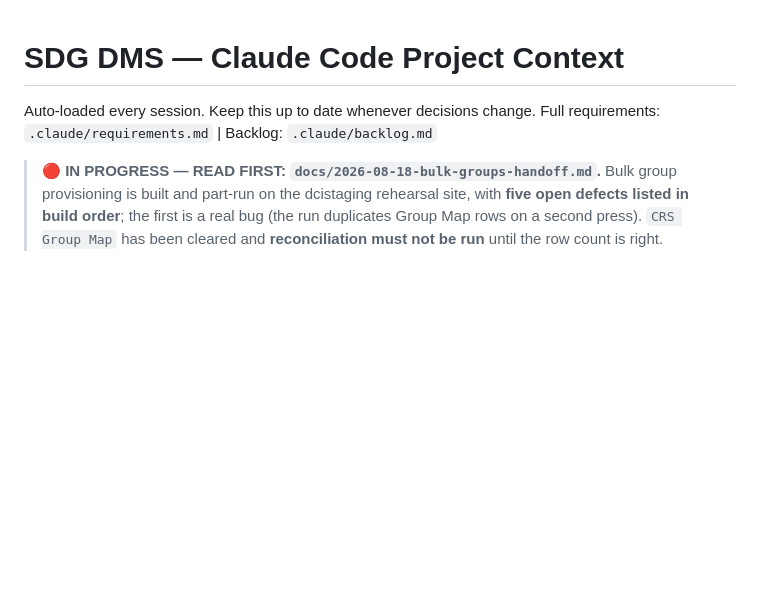
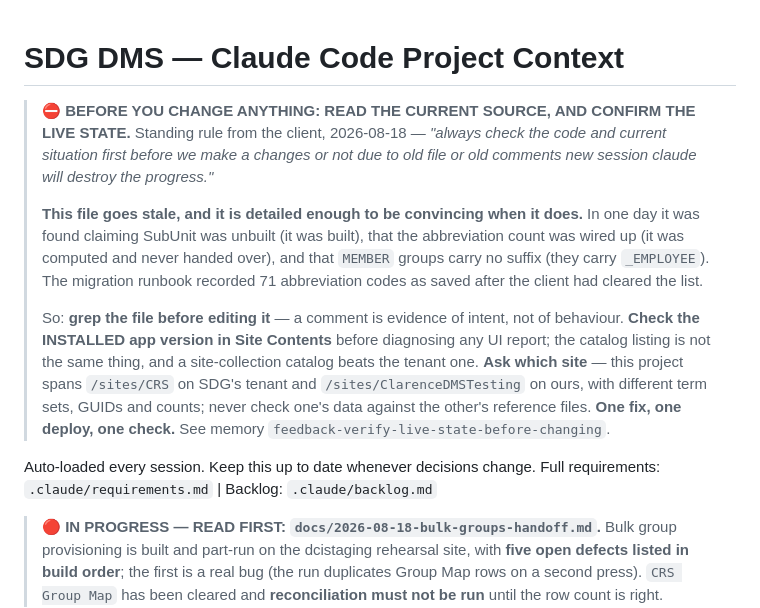
Before and after one commit to ClarenceChoJinHeng/DMS-Sharepoint-SPFX, a Markdown page: CLAUDE.md, the part around the change. Rendered like a GitHub page; blank space fills up the shorter version.

Commit message:
docs: standing rule -- verify current source and live state before changing
Client: "make sure that you or a new session always check the code and current
situation first before we make a changes or not due to old file or old comments
new session claude will destroy the progress."

At the very top of CLAUDE.md, because that is what a new session reads first, and
saved as a memory so it survives even without this file.

The rule earns its place from one day's evidence: CLAUDE.md claimed SubUnit was
unbuilt when the cascade existed; claimed the abbreviation count was wired when it
was computed and never handed over; kept the old "MEMBER carries no suffix" rule
after `_EMPLOYEE` shipped; and the migration runbook recorded 71 abbreviation
codes as saved after the client had cleared the list. Rich documentation is
convincing documentation, which is what makes it dangerous when stale.

Four concrete habits, each from a mistake made today: grep the file before editing
it; check the INSTALLED app version in Site Contents rather than the catalog
listing (a site-collection catalog beats the tenant one, and the wrong catalog
looks exactly like a caching bug); ask which site, since the two tenants have
different term sets and counts and one's data was checked against the other's
CSVs; and one fix, one deploy, one check, because shipping 1.0.130 through
1.0.150 in a day meant describing builds nobody was looking at.

The memory explicitly narrows feedback-trust-existing-context: not re-reading a
file still holds for what it CONTAINS, never for whether the behaviour it
describes is still true.

Co-Authored-By: Claude Opus 5 (1M context) <noreply@anthropic.com>

```diff
--- a/CLAUDE.md
+++ b/CLAUDE.md
@@ -1,4 +1,20 @@
 # SDG DMS — Claude Code Project Context
+
+> ⛔ **BEFORE YOU CHANGE ANYTHING: READ THE CURRENT SOURCE, AND CONFIRM THE LIVE STATE.** Standing rule
+> from the client, 2026-08-18 — *"always check the code and current situation first before we make a
+> changes or not due to old file or old comments new session claude will destroy the progress."*
+>
+> **This file goes stale, and it is detailed enough to be convincing when it does.** In one day it was
+> found claiming SubUnit was unbuilt (it was built), that the abbreviation count was wired up (it was
+> computed and never handed over), and that `MEMBER` groups carry no suffix (they carry `_EMPLOYEE`). The
+> migration runbook recorded 71 abbreviation codes as saved after the client had cleared the list.
+>
+> So: **grep the file before editing it** — a comment is evidence of intent, not of behaviour. **Check the
+> INSTALLED app version in Site Contents** before diagnosing any UI report; the catalog listing is not the
+> same thing, and a site-collection catalog beats the tenant one. **Ask which site** — this project spans
+> `/sites/CRS` on SDG's tenant and `/sites/ClarenceDMSTesting` on ours, with different term sets, GUIDs and
+> counts; never check one's data against the other's reference files. **One fix, one deploy, one check.**
+> See memory `feedback-verify-live-state-before-changing`.
 
 Auto-loaded every session. Keep this up to date whenever decisions change.
 Full requirements: `.claude/requirements.md` | Backlog: `.claude/backlog.md`
```
